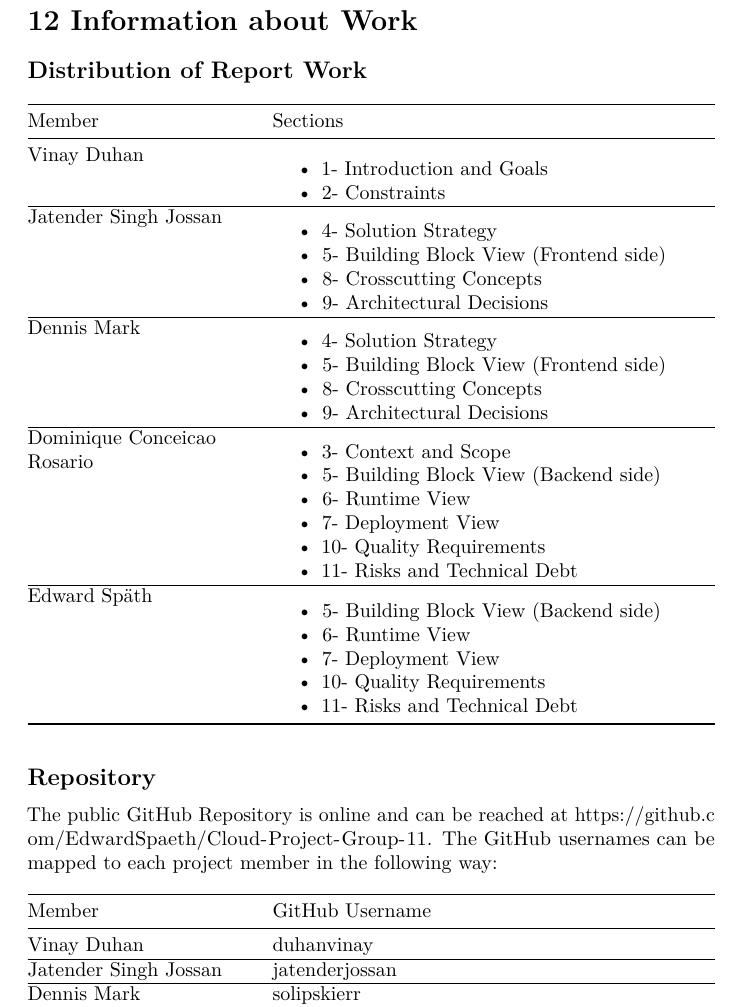
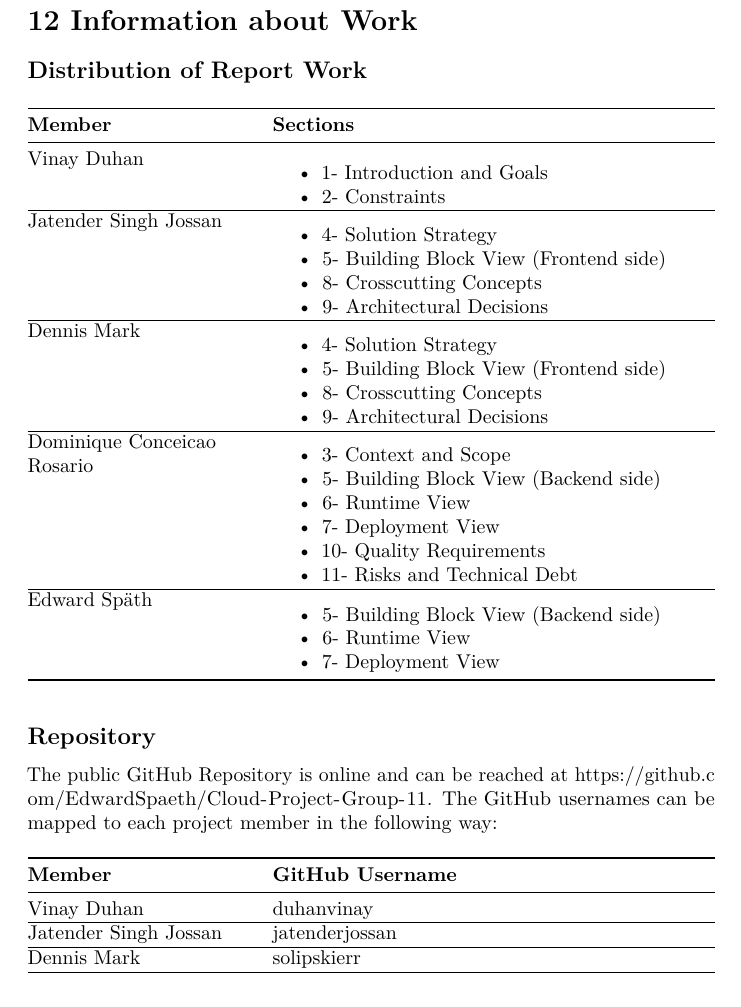
Before and after one commit to EdwardSpaeth/Cloud-Project-Group-11, a LaTeX document (documentation/arc42-template-EN.tex, which reads documentation/sections/99_information_about_work.tex): part of page 35 of 35, cut so that both start at the same text. Compiled offline with pdfLaTeX.

Commit message:
Update information about work

```diff
--- a/documentation/sections/99_information_about_work.tex
+++ b/documentation/sections/99_information_about_work.tex
@@ -7,9 +7,9 @@
     >{\raggedright\arraybackslash}p{(\columnwidth - 2\tabcolsep) * \real{0.6667}}@{}}
 \toprule
 \begin{minipage}[b]{\linewidth}\raggedright
-Member
+\textbf{Member}
 \end{minipage} & \begin{minipage}[b]{\linewidth}\raggedright
-Sections
+\textbf{Sections}
 \end{minipage} \\
 \midrule
 \endhead
@@ -46,8 +46,6 @@ Edward Späth &
     \item 5- Building Block View (Backend side)
     \item 6- Runtime View
     \item 7- Deployment View
-    \item 10- Quality Requirements
-    \item 11- Risks and Technical Debt
 \end{itemize} \\
 \bottomrule
 \end{longtable}
@@ -62,9 +60,9 @@ The GitHub usernames can be mapped to each project member in the following way:
     >{\raggedright\arraybackslash}p{(\columnwidth - 2\tabcolsep) * \real{0.6667}}@{}}
 \toprule
 \begin{minipage}[b]{\linewidth}\raggedright
-Member
+\textbf{Member}
 \end{minipage} & \begin{minipage}[b]{\linewidth}\raggedright
-GitHub Username
+\textbf{GitHub Username}
 \end{minipage} \\
 \midrule
 \endhead
```
